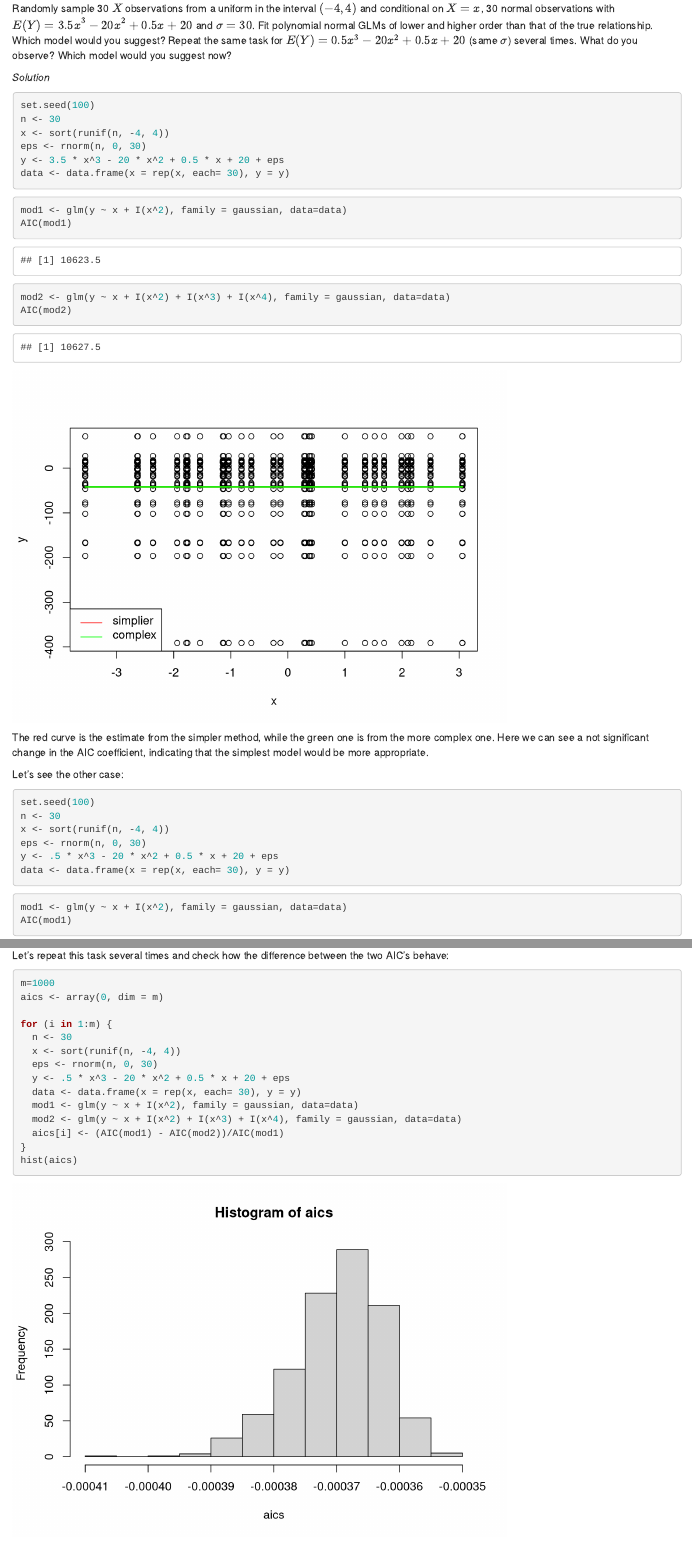
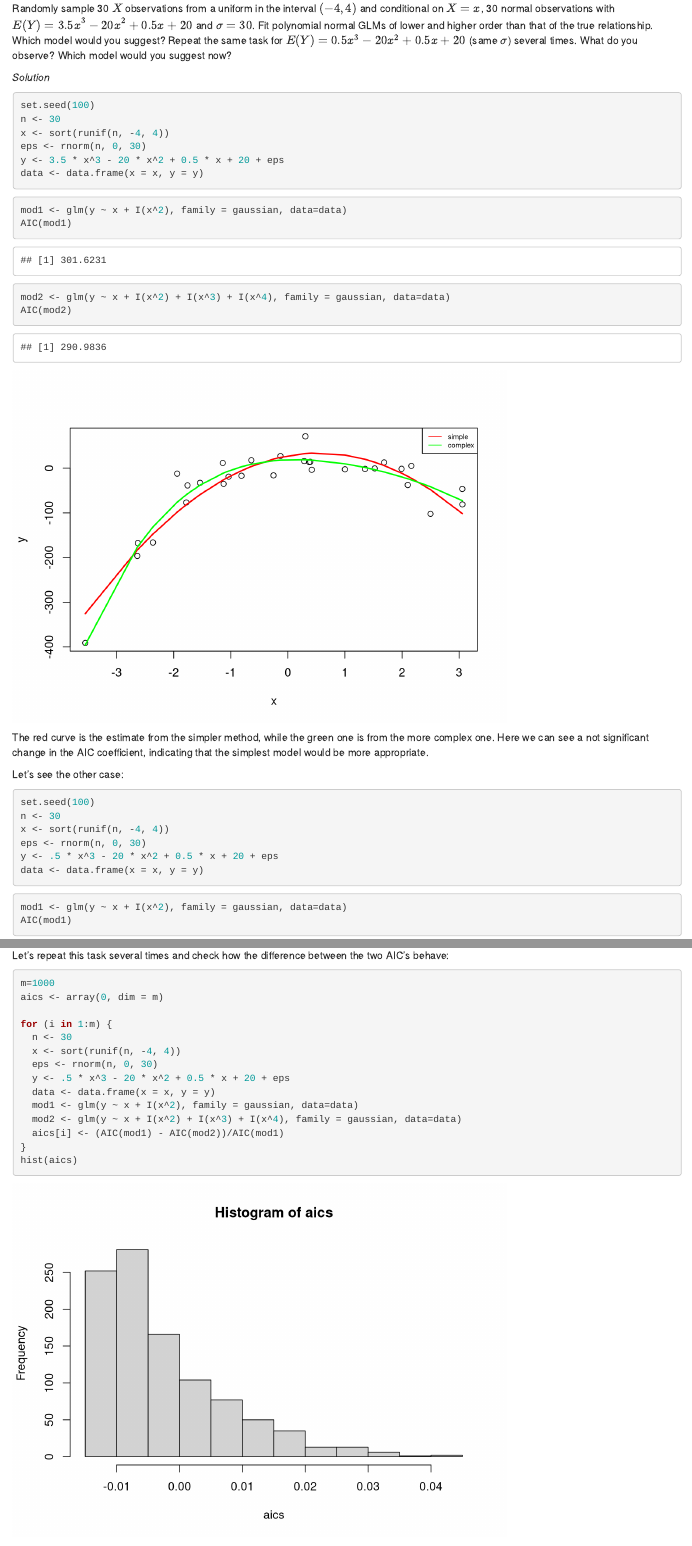
Before and after one commit to Nefasto1/Statistical_Methods_HW3, an R Markdown document (GroupA_HW3.Rmd): the page in a window 1100 px wide, from 5420 px down, and a second part further down, joined at a grey line. Rendered offline with R 4.5, knitr and Pandoc, with nearby package versions; code that draws random numbers runs with fixed seeds of ours; some code elsewhere in the file could not run offline.

Commit message:
Corrected ex. 7.4

````diff
--- a/GroupA_HW3.Rmd
+++ b/GroupA_HW3.Rmd
@@ -182,7 +182,7 @@ n <- 30
 x <- sort(runif(n, -4, 4))
 eps <- rnorm(n, 0, 30)
 y <- 3.5 * x^3 - 20 * x^2 + 0.5 * x + 20 + eps
-data <- data.frame(x = rep(x, each= 30), y = y)
+data <- data.frame(x = x, y = y)
 ```
 
 ```{r}
@@ -211,7 +211,7 @@ b4 <- mod2$coefficients[5]
 
 lines(x, b0 + b1*x + b2*x^2 + b3*x^3 + b4*x^4, col="green", lwd=2)
 
-legend("bottomleft", legend = c("simplier", "complex"), lty=1, col=c("red", "green"))
+legend("topright", legend = c("simple", "complex"), lty=1, col=c("red", "green"), cex=0.6)
 ```
 
 The red curve is the estimate from the simpler method, while the green one is from the more complex one.
@@ -224,7 +224,7 @@ n <- 30
 x <- sort(runif(n, -4, 4))
 eps <- rnorm(n, 0, 30)
 y <- .5 * x^3 - 20 * x^2 + 0.5 * x + 20 + eps
-data <- data.frame(x = rep(x, each= 30), y = y)
+data <- data.frame(x = x, y = y)
 ```
 
 ```{r}
@@ -252,6 +252,7 @@ b3 <- mod2$coefficients[4]
 b4 <- mod2$coefficients[5]
 
 lines(x, b0 + b1*x + b2*x^2 + b3*x^3 + b4*x^4, col="green", lwd=2)
+legend("topright", legend = c("simple", "complex"), lty = 1, col = c("red", "green"), cex = 0.6)
 ```
 
 Let's repeat this task several times and check how the difference between the two AIC's behave:
@@ -265,7 +266,7 @@ for (i in 1:m) {
   x <- sort(runif(n, -4, 4))
   eps <- rnorm(n, 0, 30)
   y <- .5 * x^3 - 20 * x^2 + 0.5 * x + 20 + eps
-  data <- data.frame(x = rep(x, each= 30), y = y)
+  data <- data.frame(x = x, y = y)
   mod1 <- glm(y ~ x + I(x^2), family = gaussian, data=data)
   mod2 <- glm(y ~ x + I(x^2) + I(x^3) + I(x^4), family = gaussian, data=data)
   aics[i] <- (AIC(mod1) - AIC(mod2))/AIC(mod1)
````
Also changed, not shown: 1 other file.
